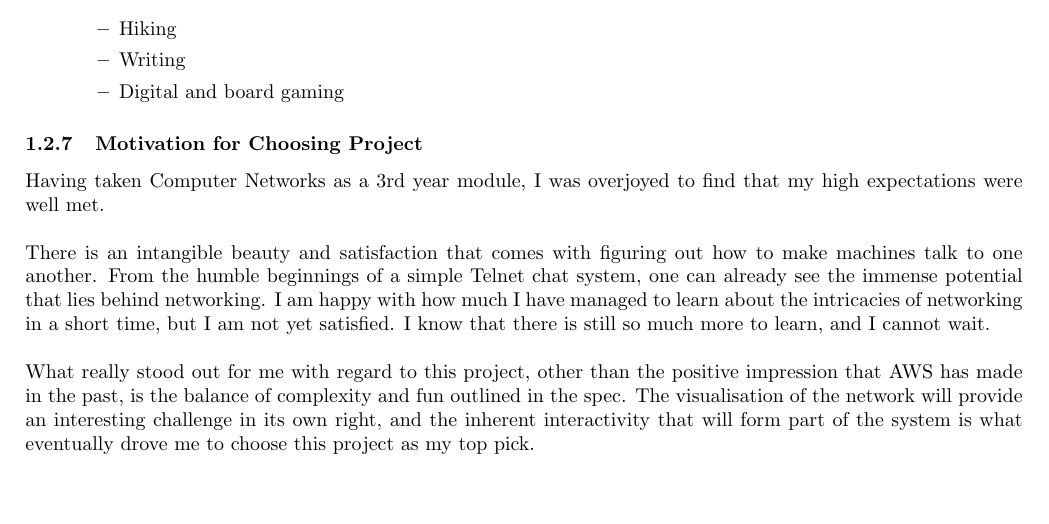
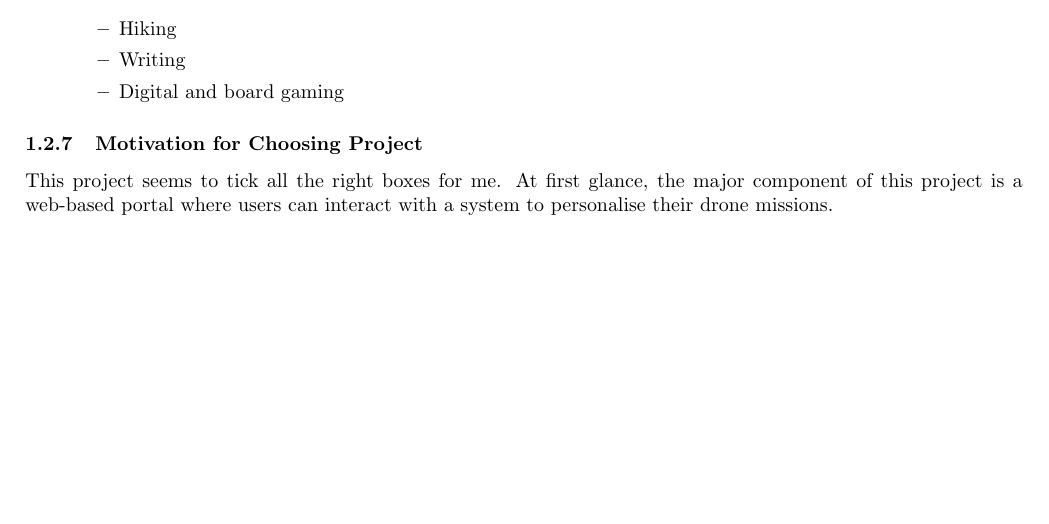
Before and after one commit to yellow-cpu/Funge, a LaTeX document (Tenders/AgileDrone/AgileDrone.tex): part of page 7 of 12, cut so that both start at the same text. Compiled offline with pdfLaTeX.

Commit message:
Begin project motivation

```diff
--- a/Tenders/AgileDrone/AgileDrone.tex
+++ b/Tenders/AgileDrone/AgileDrone.tex
@@ -227,11 +227,7 @@ My favourite part about software development is being able to blend creativity a
 	\end{itemize}
 \end{itemize}
 \subsubsection{Motivation for Choosing Project}
-Having taken Computer Networks as a 3rd year module, I was overjoyed to find that my high 	expectations were well met.
-\\\\
-There is an intangible beauty and satisfaction that comes with figuring out how to make machines talk to one another. From the humble beginnings of a simple Telnet chat system, one can already see the immense potential that lies behind networking. I am happy with how much I have managed to learn about the intricacies of networking in a short time, but I am not yet satisfied. I know that there is still so much more to learn, and I cannot wait.
-\\\\
-What really stood out for me with regard to this project, other than the positive impression that AWS has made in the past, is the balance of complexity and fun outlined in the spec. The visualisation of the network will provide an interesting challenge in its own right, and the inherent interactivity that will form part of the system is what eventually drove me to choose this project as my top pick.
+This project seems to tick all the right boxes for me. At first glance, the major component of this project is a web-based portal where users can interact with a system to personalise their drone missions.
 
 \cleardoublepage
 
```
